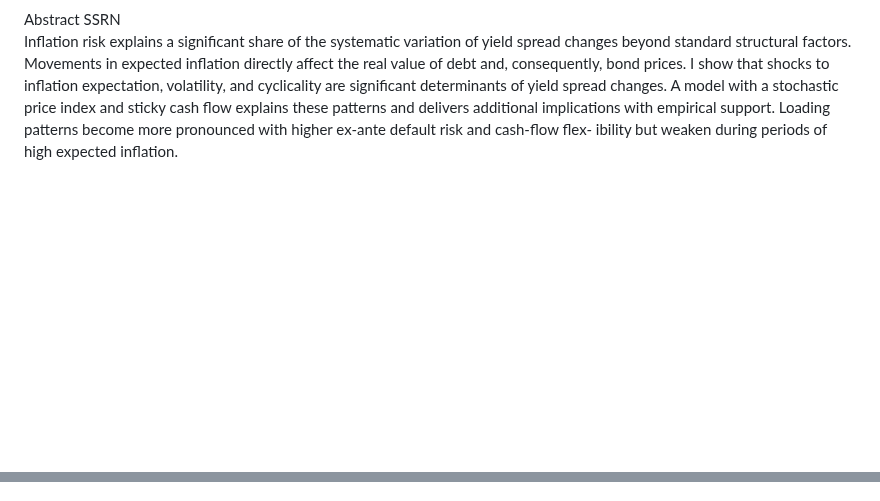
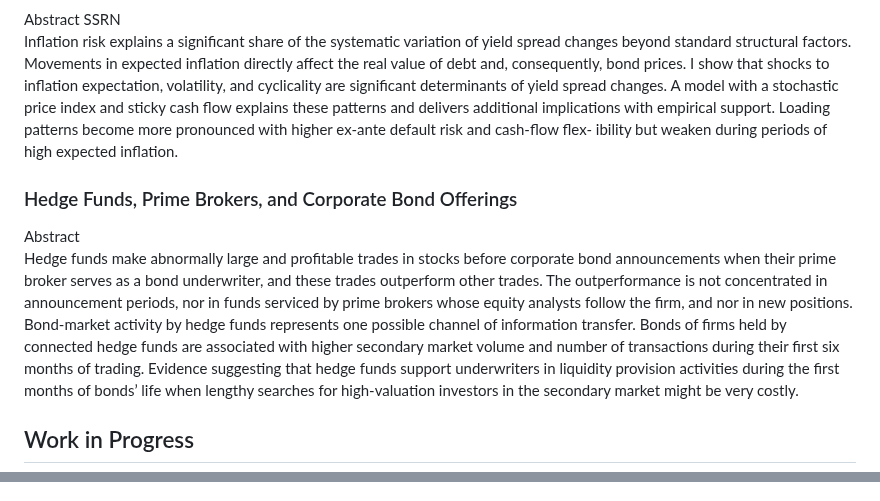
Before and after one commit to DiegoBonelli/diegobonelli.github.io, a Markdown page: _pages/about.md, 2 parts joined by grey strips. Rendered like a GitHub page; blank space fills up the shorter version.

Commit message:
update about

```diff
--- a/_pages/about.md
+++ b/_pages/about.md
@@ -48,3 +48,19 @@ I will be joining the Banco de España as a Research Economist in the fall.
     </text>
 </div>
 
+
+<div style="text-align: justify; margin-bottom: 20px; margin-top: 50px;">
+    <div>
+        <h3 style="display: inline; margin-bottom: 0;">Hedge Funds, Prime Brokers, and Corporate Bond Offerings</h3>
+        <button onclick="toggleAbstract3()" id="abstractButton3" class="custom-button small">Abstract</button>
+    </div>
+</div>
+<div id="abstract" style="display: none;">
+    <text>
+    Hedge funds make abnormally large and profitable trades in stocks before corporate bond announcements when their prime broker serves as a bond underwriter, and these trades outperform other trades. The outperformance is not concentrated in announcement periods, nor in funds serviced by prime brokers whose equity analysts follow the firm, and nor in new positions. Bond-market activity by hedge funds represents one possible channel of information transfer. Bonds of firms held by connected hedge funds are associated with higher secondary market volume and number of transactions during their first six months of trading. Evidence suggesting that hedge funds support underwriters in liquidity provision activities during the first months of bonds’ life when lengthy searches for high-valuation investors in the secondary market might be very costly.
+    </text>
+</div>
+
+<h2 id="research" style="margin-bottom: 20px;margin-top: 200px;">Work in Progress</h2>
+
+
@@ -91,4 +115,17 @@ I will be joining the Banco de España as a Research Economist in the fall.
             button.innerText = "Abstract";
         }
     }
+
+
+    function toggleAbstract3() {
+        var abstractDiv = document.getElementById("abstract3");
+        var button = document.getElementById("abstractButton3");
+        if (abstractDiv.style.display === "none") {
+            abstractDiv.style.display = "block";
+            button.innerText = "Hide Abstract";
+        } else {
+            abstractDiv.style.display = "none";
+            button.innerText = "Abstract";
+        }
+    }
 </script>
```
Also changed, not shown: other parts of _pages/about.md (+8 -0 lines).
